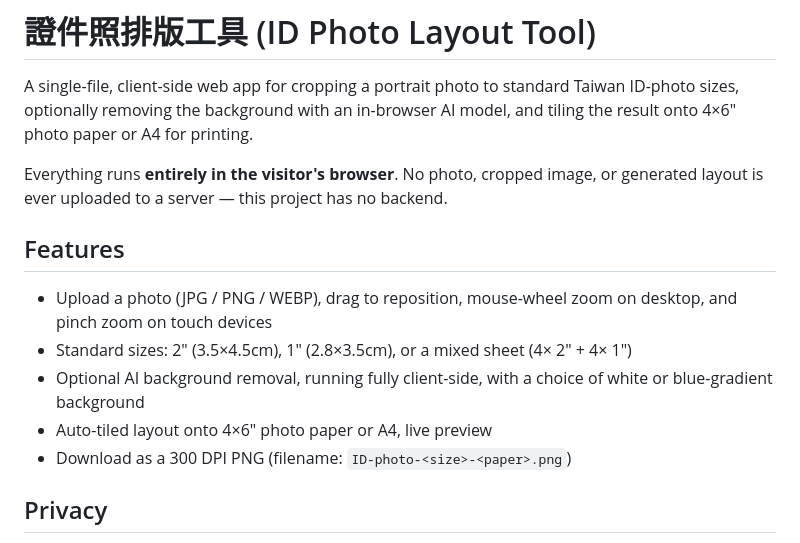
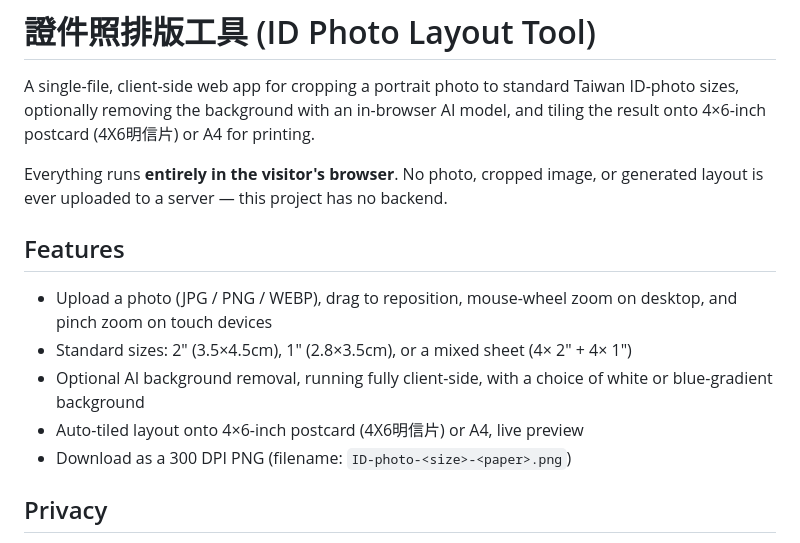
Before and after one commit to originalCFL/IDphoto-EZcut, a Markdown page: README.md, the part around the change. GitHub-like rendering.

Commit message:
Align README paper name with 4X6明信片

```diff
--- a/README.md
+++ b/README.md
@@ -2,7 +2,7 @@
 
 A single-file, client-side web app for cropping a portrait photo to
 standard Taiwan ID-photo sizes, optionally removing the background with
-an in-browser AI model, and tiling the result onto 4×6" photo paper or A4
+an in-browser AI model, and tiling the result onto 4×6-inch postcard (4X6明信片) or A4
 for printing.
 
 Everything runs **entirely in the visitor's browser**. No photo, cropped
@@ -16,7 +16,7 @@ has no backend.
   (4× 2" + 4× 1")
 - Optional AI background removal, running fully client-side, with a
   choice of white or blue-gradient background
-- Auto-tiled layout onto 4×6" photo paper or A4, live preview
+- Auto-tiled layout onto 4×6-inch postcard (4X6明信片) or A4, live preview
 - Download as a 300 DPI PNG (filename: `ID-photo-<size>-<paper>.png`)
 
 ## Privacy
```
